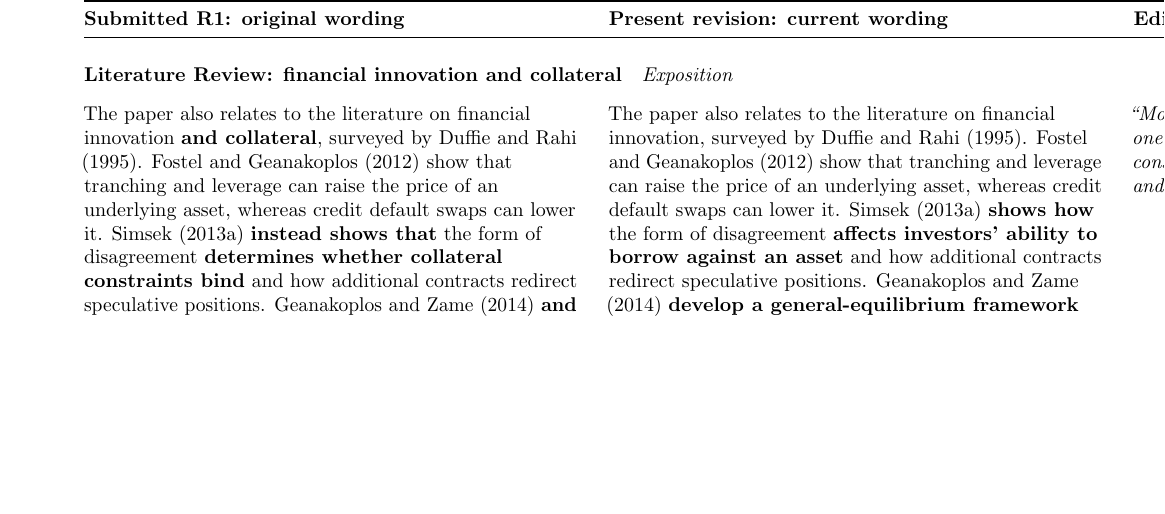
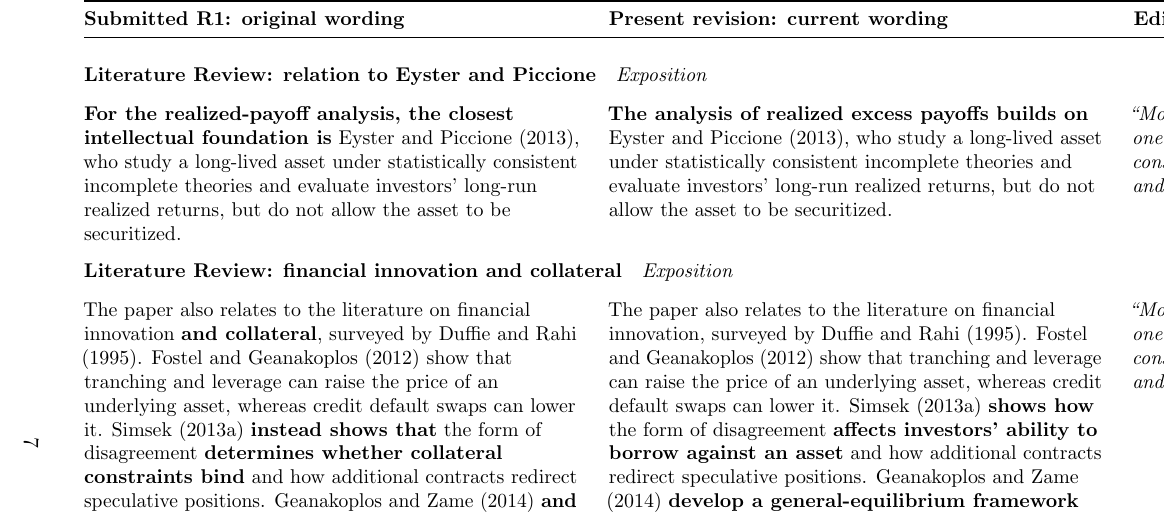
Before and after one commit to oliverpardo1979/Asset-value-and-securitization-under-heterogeneous-beliefs-anew, a LaTeX document (response_letter_R2.tex): part of page 7 of 40, cut so that both start at the same text, the shorter picture padded with empty space. Compiled offline with pdfLaTeX.

Commit message:
Simplify description of Eyster and Piccione connection

```diff
--- a/response_letter_R2.tex
+++ b/response_letter_R2.tex
@@ -235,6 +235,19 @@ Miller (1977) emphasizes how disagreement and short-sale constraints \textbf{lea
 } \\
 \addlinespace[1em]
 
+% Complete comparison: literature_realized_payoff_analysis
+\multicolumn{3}{@{}p{\linewidth}@{}}{\textbf{Literature Review: relation to Eyster and Piccione}\quad\textit{Exposition}}\\*
+\literalcell{
+\textbf{For the realized-payoff analysis, the closest intellectual foundation is} Eyster and Piccione (2013), who study a long-lived asset under statistically consistent incomplete theories and evaluate investors' long-run realized returns, but do not allow the asset to be securitized.
+}
+& \literalcell{
+\textbf{The analysis of realized excess payoffs builds on} Eyster and Piccione (2013), who study a long-lived asset under statistically consistent incomplete theories and evaluate investors' long-run realized returns, but do not allow the asset to be securitized.
+}
+& \literalcell{
+\textit{``More generally, please make one final pass for clarity, consistency of terminology, and sentence structure.''}
+} \\
+\addlinespace[1em]
+
 % Complete comparison: literature_innovation_collateral
 \multicolumn{3}{@{}p{\linewidth}@{}}{\textbf{Literature Review: financial innovation and collateral}\quad\textit{Exposition}}\\*
 \literalcell{
```
Also changed, not shown: main.tex (+1 -1 lines).
